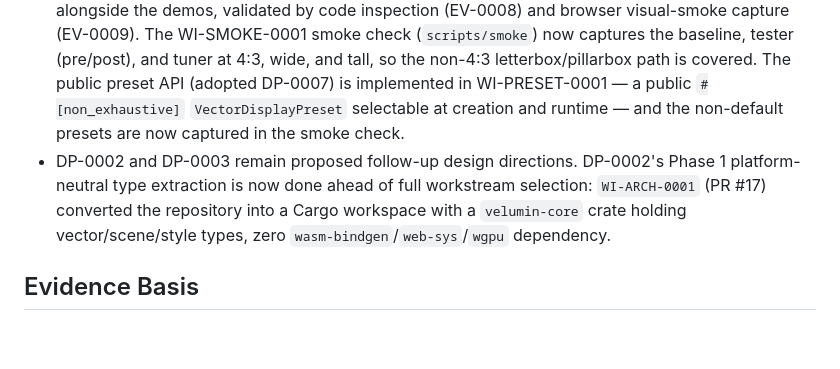
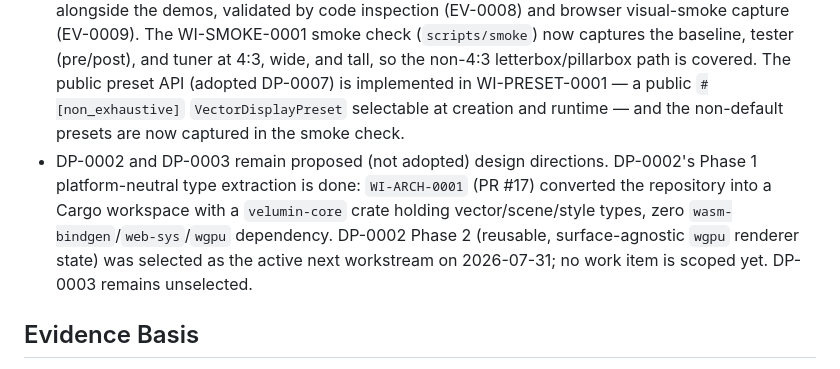
Before and after one commit to xenotaur/Velumin, a Markdown page: project/status/current_status.md, the part around the change. Drawn GitHub-style; blank space fills up the shorter version.

```diff
--- a/project/status/current_status.md
+++ b/project/status/current_status.md
@@ -13,7 +13,7 @@ health: yellow
 - LRH project-control artifacts make intent, constraints, evidence, and uncertainty explicit.
 - DP-0001, DP-0004, DP-0005, and DP-0006 are adopted. DP-0005 shipped the deterministic Blasterites tester and live tuner browser demos (merged across PRs #3-#6).
 - DP-0006 (Vector CRT renderer migration) was adopted on 2026-07-24 and is partially implemented: a fixed 4:3 viewport, additive multi-layer glow, and an internal display-preset set have landed alongside the demos, validated by code inspection (EV-0008) and browser visual-smoke capture (EV-0009). The WI-SMOKE-0001 smoke check (`scripts/smoke`) now captures the baseline, tester (pre/post), and tuner at 4:3, wide, and tall, so the non-4:3 letterbox/pillarbox path is covered. The public preset API (adopted DP-0007) is implemented in WI-PRESET-0001 — a public `#[non_exhaustive]` `VectorDisplayPreset` selectable at creation and runtime — and the non-default presets are now captured in the smoke check.
-- DP-0002 and DP-0003 remain proposed follow-up design directions. DP-0002's Phase 1 platform-neutral type extraction is now done ahead of full workstream selection: `WI-ARCH-0001` (PR #17) converted the repository into a Cargo workspace with a `velumin-core` crate holding vector/scene/style types, zero `wasm-bindgen`/`web-sys`/`wgpu` dependency.
+- DP-0002 and DP-0003 remain proposed (not adopted) design directions. DP-0002's Phase 1 platform-neutral type extraction is done: `WI-ARCH-0001` (PR #17) converted the repository into a Cargo workspace with a `velumin-core` crate holding vector/scene/style types, zero `wasm-bindgen`/`web-sys`/`wgpu` dependency. DP-0002 Phase 2 (reusable, surface-agnostic `wgpu` renderer state) was selected as the active next workstream on 2026-07-31; no work item is scoped yet. DP-0003 remains unselected.
 
 ## Evidence Basis
 - `README.md` identifies Velumin as a retro vector-graphics library and documents the `/`, `/?demo=blasterites`, and `/?demo=tuner` demo routes.
```
Also changed, not shown: project/focus/current_focus.md (+1 -1 lines), project/memory/decision_log.md (+3 -3 lines).
